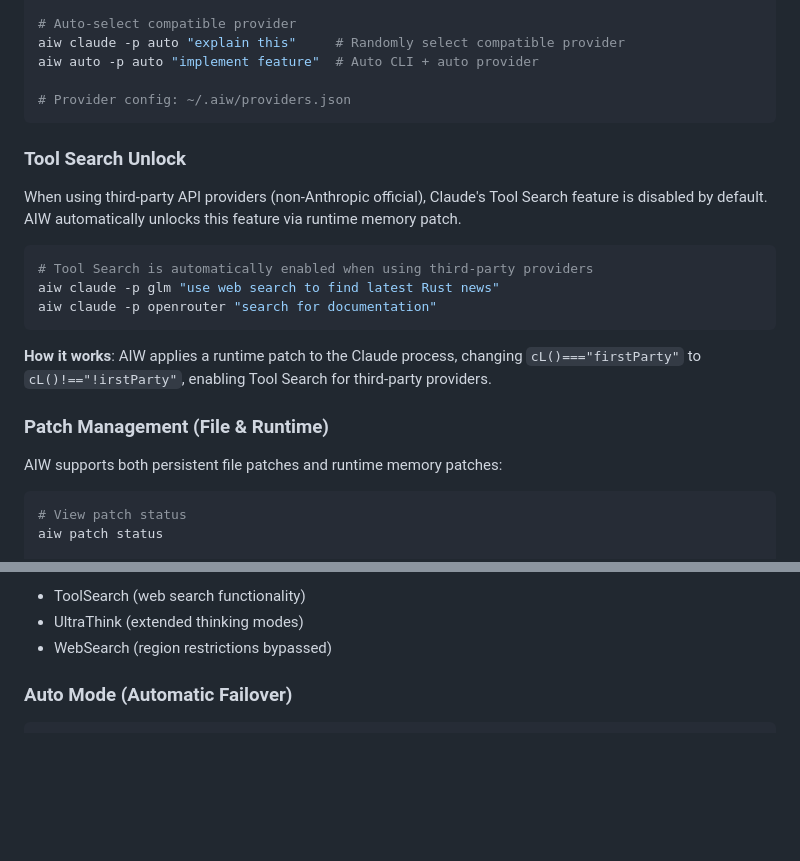
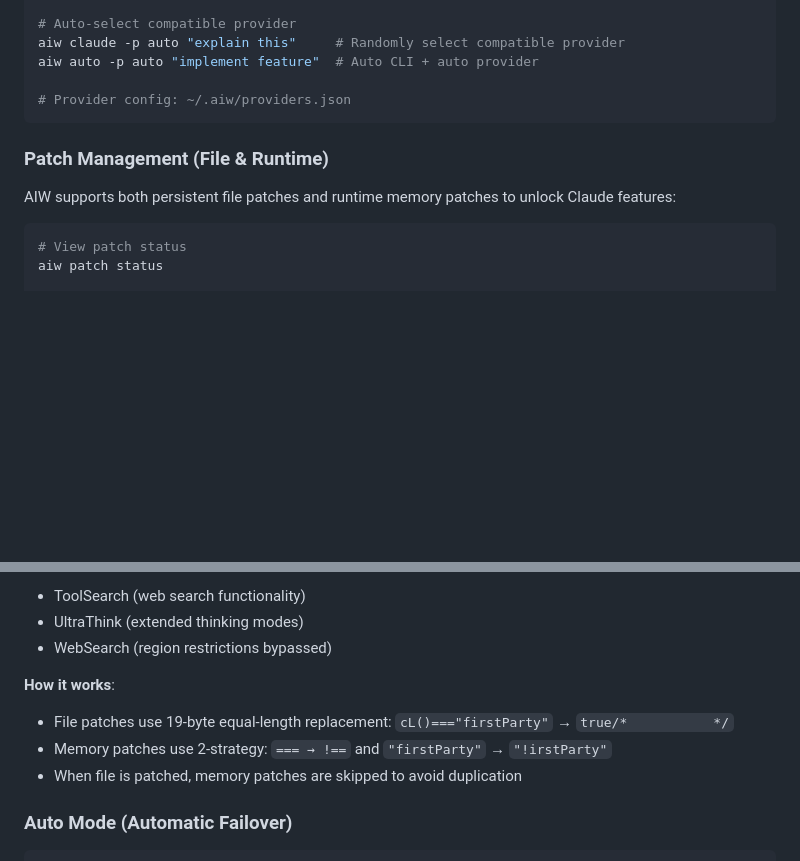
Before and after one commit to putao520/agentic-warden, a Markdown page: README.md, 2 parts joined by grey strips. Drawn GitHub-style; blank space fills up the shorter version.

Commit message:
feat: v0.5.85 - 完善补丁系统，支持内存和文件双重补丁
- 修复内存补丁模式转义错误 (cL()===\\\" -> cL()===\" )
- 添加内存补丁调试输出，验证补丁生效
- 删除无效的 WebSearch 时区补丁
- 文件补丁：19 字节等长替换，不破坏 ELF 结构
- 内存补丁：运行时自动应用，文件已补丁时跳过
- 双重机制：文件补丁优先，内存补丁兜底
- 补丁管理：apply/status/restore 命令
- 更新 README：添加补丁管理使用说明

Co-Authored-By: Claude Opus 4.6 <noreply@anthropic.com>

````diff
--- a/README.md
+++ b/README.md
@@ -87,21 +87,9 @@ aiw auto -p auto "implement feature"  # Auto CLI + auto provider
 # Provider config: ~/.aiw/providers.json
 ```
 
-### Tool Search Unlock
-
-When using third-party API providers (non-Anthropic official), Claude's Tool Search feature is disabled by default. AIW automatically unlocks this feature via runtime memory patch.
-
-```bash
-# Tool Search is automatically enabled when using third-party providers
-aiw claude -p glm "use web search to find latest Rust news"
-aiw claude -p openrouter "search for documentation"
-```
-
-**How it works**: AIW applies a runtime patch to the Claude process, changing `cL()==="firstParty"` to `cL()!=="!irstParty"`, enabling Tool Search for third-party providers.
-
 ### Patch Management (File & Runtime)
 
-AIW supports both persistent file patches and runtime memory patches:
+AIW supports both persistent file patches and runtime memory patches to unlock Claude features:
 
 ```bash
 # View patch status
@@ -126,6 +114,11 @@ aiw patch restore
 - ToolSearch (web search functionality)
 - UltraThink (extended thinking modes)
 - WebSearch (region restrictions bypassed)
+
+**How it works**:
+- File patches use 19-byte equal-length replacement: `cL()==="firstParty"` → `true/*           */`
+- Memory patches use 2-strategy: `=== → !==` and `"firstParty"` → `"!irstParty"`
+- When file is patched, memory patches are skipped to avoid duplication
 
 ### Auto Mode (Automatic Failover)
 
````
